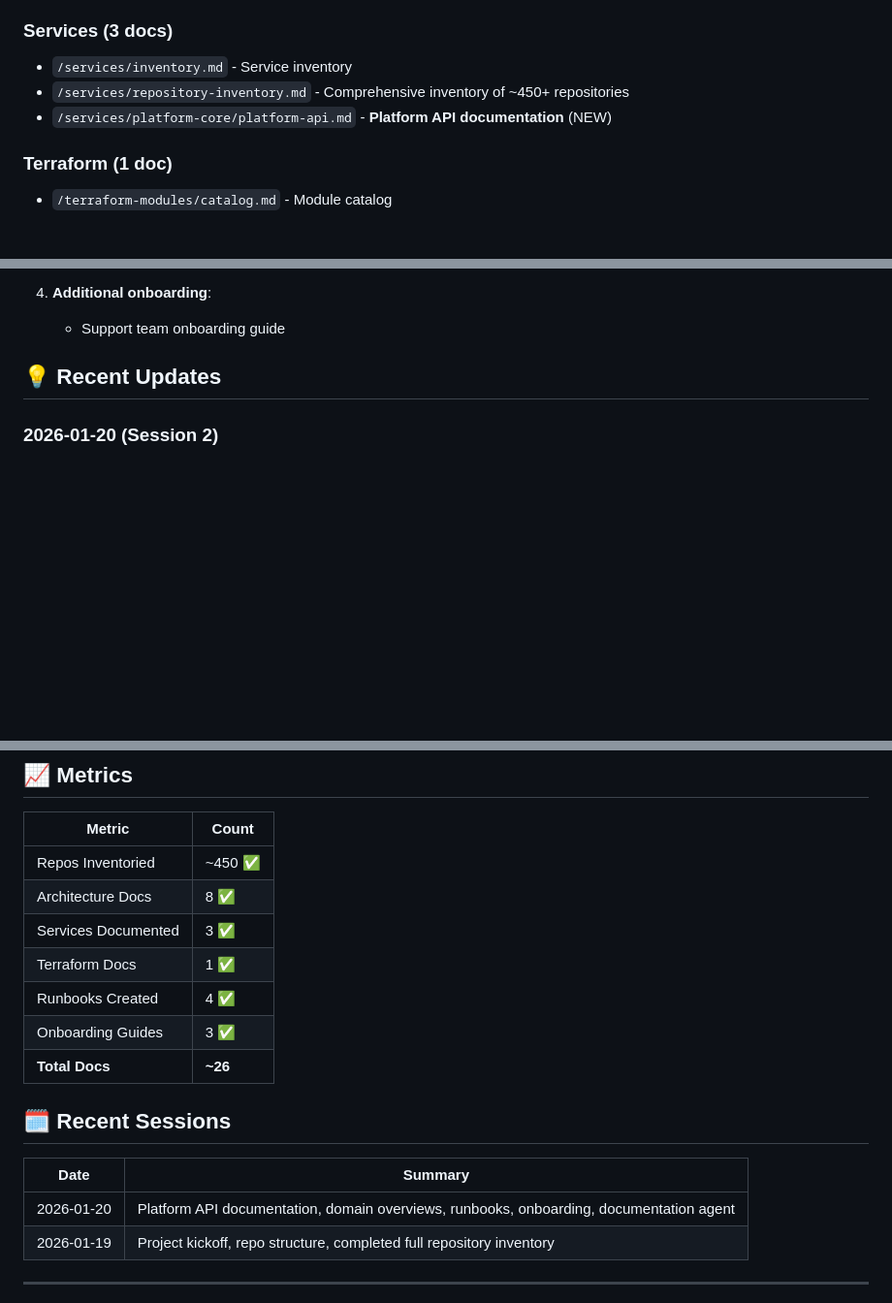
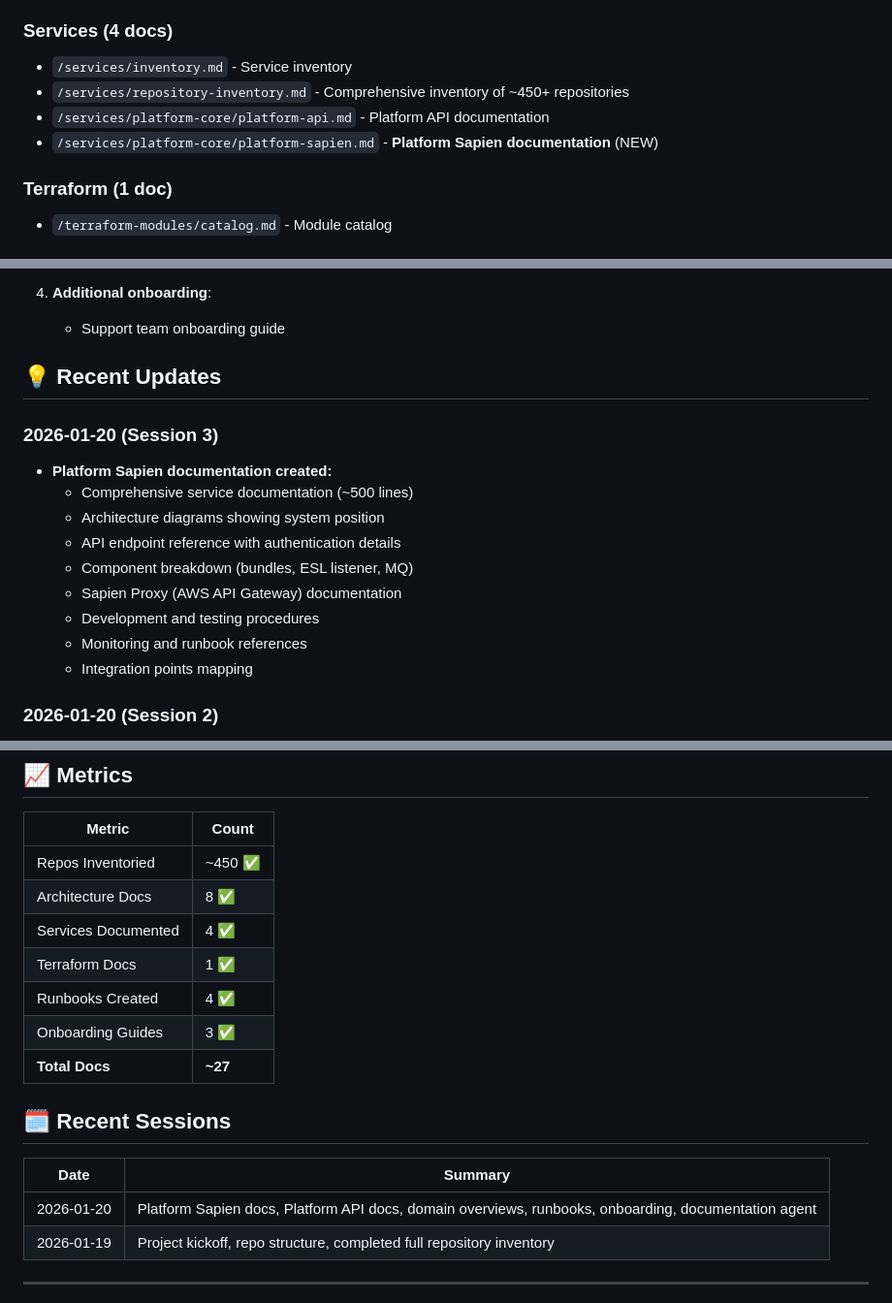
Before and after one commit to SemiConscious/platform-documents, a Markdown page: .project/STATUS.md, 3 parts joined by grey strips. Shown at 97% size. Drawn GitHub-style; blank space fills up the shorter version.

```diff
--- a/.project/STATUS.md
+++ b/.project/STATUS.md
@@ -42,10 +43,11 @@ Platform core services documentation in progress. Starting deep-dive documentati
 - `/architecture/ai-cai/overview.md` - Conversational AI
 - `/architecture/infrastructure/overview.md` - Infrastructure & deployment
 
-### Services (3 docs)
+### Services (4 docs)
 - `/services/inventory.md` - Service inventory
 - `/services/repository-inventory.md` - Comprehensive inventory of ~450+ repositories
-- `/services/platform-core/platform-api.md` - **Platform API documentation** (NEW)
+- `/services/platform-core/platform-api.md` - Platform API documentation
+- `/services/platform-core/platform-sapien.md` - **Platform Sapien documentation** (NEW)
 
 ### Terraform (1 doc)
 - `/terraform-modules/catalog.md` - Module catalog
@@ -87,6 +89,17 @@ Platform core services documentation in progress. Starting deep-dive documentati
    - Support team onboarding guide
 
 ## 💡 Recent Updates
+
+### 2026-01-20 (Session 3)
+- **Platform Sapien documentation created:**
+  - Comprehensive service documentation (~500 lines)
+  - Architecture diagrams showing system position
+  - API endpoint reference with authentication details
+  - Component breakdown (bundles, ESL listener, MQ)
+  - Sapien Proxy (AWS API Gateway) documentation
+  - Development and testing procedures
+  - Monitoring and runbook references
+  - Integration points mapping
 
 ### 2026-01-20 (Session 2)
 - **Platform API documentation created:**
@@ -122,17 +135,17 @@ Platform core services documentation in progress. Starting deep-dive documentati
 |--------|-------|
 | Repos Inventoried | ~450 ✅ |
 | Architecture Docs | 8 ✅ |
-| Services Documented | 3 ✅ |
+| Services Documented | 4 ✅ |
 | Terraform Docs | 1 ✅ |
 | Runbooks Created | 4 ✅ |
 | Onboarding Guides | 3 ✅ |
-| **Total Docs** | **~26** |
+| **Total Docs** | **~27** |
 
 ## 🗓️ Recent Sessions
 
 | Date | Summary |
 |------|---------|
-| 2026-01-20 | Platform API documentation, domain overviews, runbooks, onboarding, documentation agent |
+| 2026-01-20 | Platform Sapien docs, Platform API docs, domain overviews, runbooks, onboarding, documentation agent |
 | 2026-01-19 | Project kickoff, repo structure, completed full repository inventory |
 
 ---
```
Also changed, not shown: other parts of .project/STATUS.md (+4 -3 lines), .project/BACKLOG.md (+1 -1 lines), services/platform-core/platform-sapien.md (added, +535 -0 lines).
